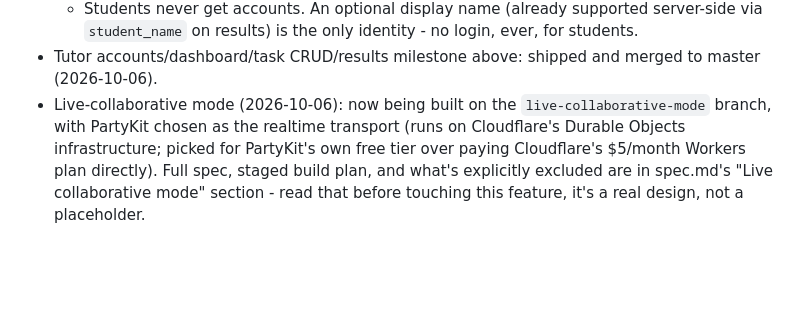
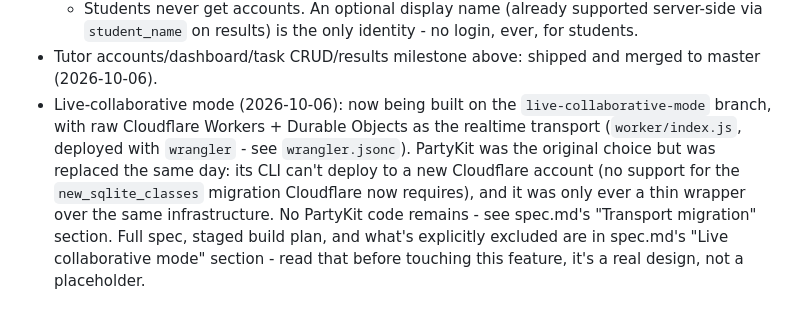
Before and after one commit to pjfpotter/diamond-nine, a Markdown page: CLAUDE.md, the part around the change. Drawn GitHub-style; blank space fills up the shorter version.

Commit message:
Update CLAUDE.md: live mode transport is Cloudflare Workers, not PartyKit
PartyKit was replaced with raw Cloudflare Workers + Durable Objects in
9115811, but the project notes still named PartyKit as the transport.

Co-Authored-By: Claude Opus 5.5 <noreply@anthropic.com>

```diff
--- a/CLAUDE.md
+++ b/CLAUDE.md
@@ -38,9 +38,13 @@ A simple web app for online tutors to run a diamond nine card sort task with stu
 - Tutor accounts/dashboard/task CRUD/results milestone above: shipped and
   merged to master (2026-10-06).
 - Live-collaborative mode (2026-10-06): now being built on the
-  `live-collaborative-mode` branch, with PartyKit chosen as the realtime
-  transport (runs on Cloudflare's Durable Objects infrastructure; picked
-  for PartyKit's own free tier over paying Cloudflare's $5/month Workers
-  plan directly). Full spec, staged build plan, and what's explicitly
+  `live-collaborative-mode` branch, with raw Cloudflare Workers + Durable
+  Objects as the realtime transport (`worker/index.js`, deployed with
+  `wrangler` - see `wrangler.jsonc`). PartyKit was the original choice but
+  was replaced the same day: its CLI can't deploy to a new Cloudflare
+  account (no support for the `new_sqlite_classes` migration Cloudflare
+  now requires), and it was only ever a thin wrapper over the same
+  infrastructure. No PartyKit code remains - see spec.md's "Transport
+  migration" section. Full spec, staged build plan, and what's explicitly
   excluded are in spec.md's "Live collaborative mode" section - read that
   before touching this feature, it's a real design, not a placeholder.
```
